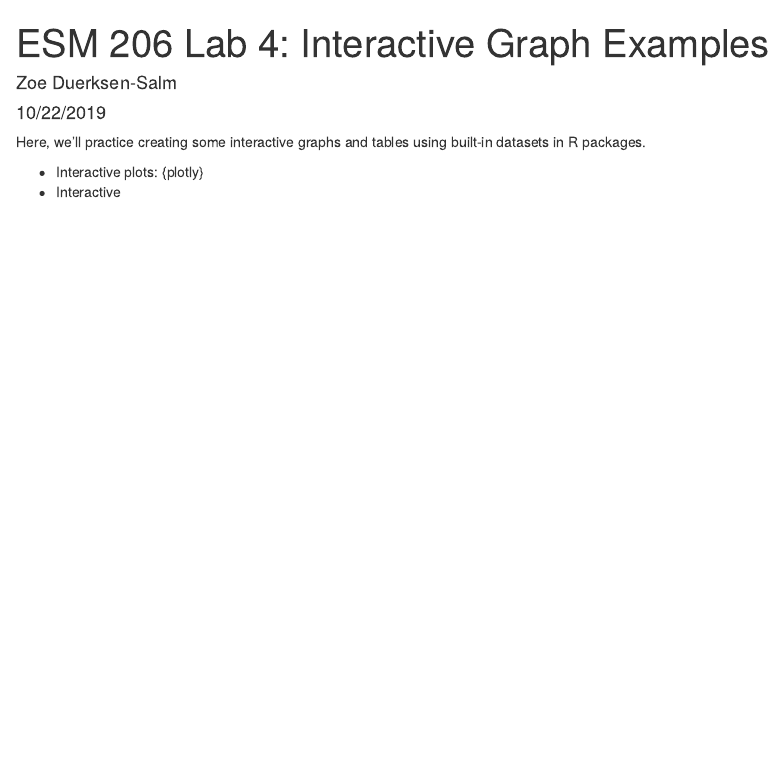
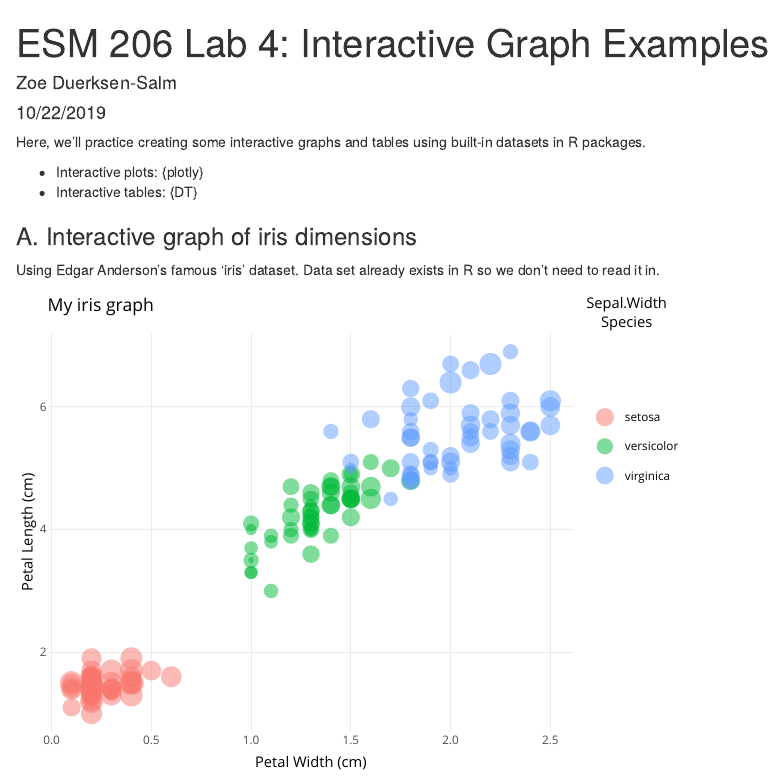
Before and after one commit to zoedsalm/esm206-lab4-part2-zds, an R Markdown document (interactive_examples.Rmd): the page in a window 1100 px wide, from its top. The pictures show the output file interactive_examples.html that the author committed with the source, opened offline.

Commit message:
Added interactive iris graph using plotly.

````diff
--- a/interactive_examples.Rmd
+++ b/interactive_examples.Rmd
@@ -12,4 +12,6 @@ knitr::opts_chunk$set(echo = TRUE)
 Here, we'll practice creating some interactive graphs and tables using built-in datasets in R packages.
 
 - Interactive plots: {plotly}
-- Interactive
+- Interactive tables: {DT}
+
+```{r, include = FALSE}
@@ -15,0 +22,24 @@ Here, we'll practice creating some interactive graphs and tables using built-in
+library(DT)
+
+```
+
+### A. Interactive graph of iris dimensions
+
+Using Edgar Anderson's famous 'iris' dataset. Data set already exists in R so we don't need to read it in.
+```{r, echo = FALSE}
+
+iris_graph <- ggplot(data = iris, aes(x = Petal.Width, y = Petal.Length)) +
+  geom_point(aes(size = Sepal.Width,
+                 color = Species),
+             alpha = 0.5) +
+  theme_minimal() +
+  labs(x = "Petal Width (cm)",
+       y = "Petal Length (cm)",
+       title = "My iris graph")
+
+# iris_graph
+
+# Adding interactivity feature
+ggplotly(iris_graph)
+
+```
````
Also changed, not shown: interactive_examples.html, interactive_examples.Rmd (4 more changed lines).
